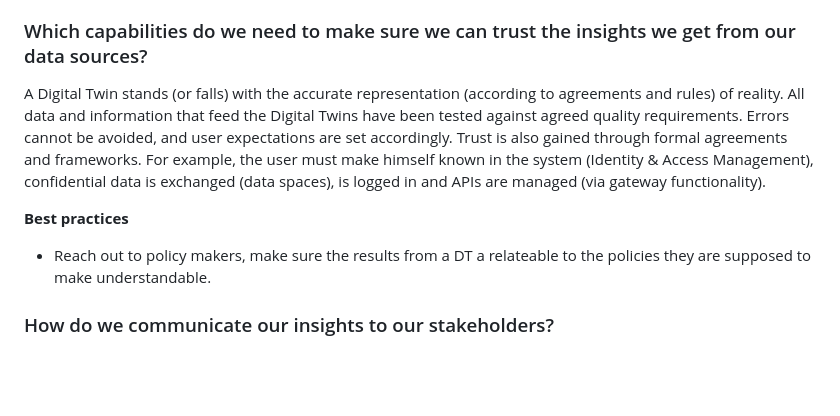
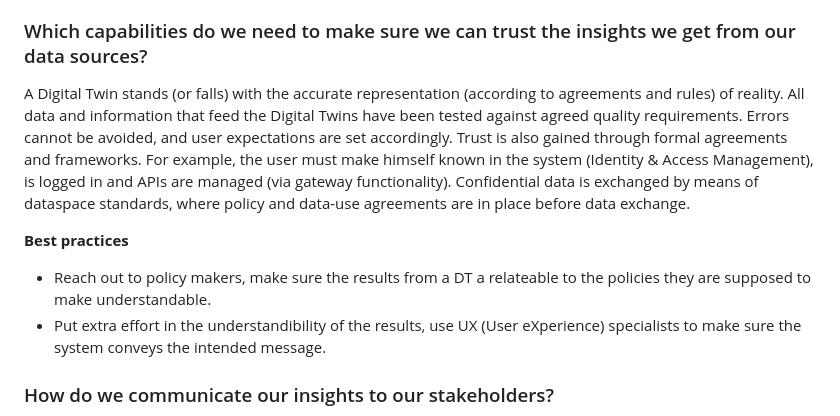
Before and after one commit to Geonovum/T4R, a Markdown page: respec/H3-findings-studio.md, the part around the change. GitHub-like rendering; blank space fills up the shorter version.

Commit message:
closes #7

```diff
--- a/respec/H3-findings-studio.md
+++ b/respec/H3-findings-studio.md
@@ -49,11 +49,12 @@ __Best practices__
 
 ### Which capabilities do we need to make sure we can trust the insights we get from our data sources?
 
-A Digital Twin stands (or falls) with the accurate representation (according to agreements and rules) of reality. All data and information that feed the Digital Twins have been tested against agreed quality requirements. Errors cannot be avoided, and user expectations are set accordingly. Trust is also gained through formal agreements and frameworks. For example, the user must make himself known in the system (Identity & Access Management), confidential data is exchanged (data spaces), is logged in and APIs are managed (via gateway functionality).
+A Digital Twin stands (or falls) with the accurate representation (according to agreements and rules) of reality. All data and information that feed the Digital Twins have been tested against agreed quality requirements. Errors cannot be avoided, and user expectations are set accordingly. Trust is also gained through formal agreements and frameworks. For example, the user must make himself known in the system (Identity & Access Management), is logged in and APIs are managed (via gateway functionality). Confidential data is exchanged by means of dataspace standards, where policy and data-use agreements are in place before data exchange.
 
 __Best practices__
 
 - Reach out to policy makers, make sure the results from a DT a relateable to the policies they are supposed to make understandable.
+- Put extra effort in the understandibility of the results, use UX (User eXperience) specialists to make sure the system conveys the intended message.
 
 ### How do we communicate our insights to our stakeholders?
 
```
